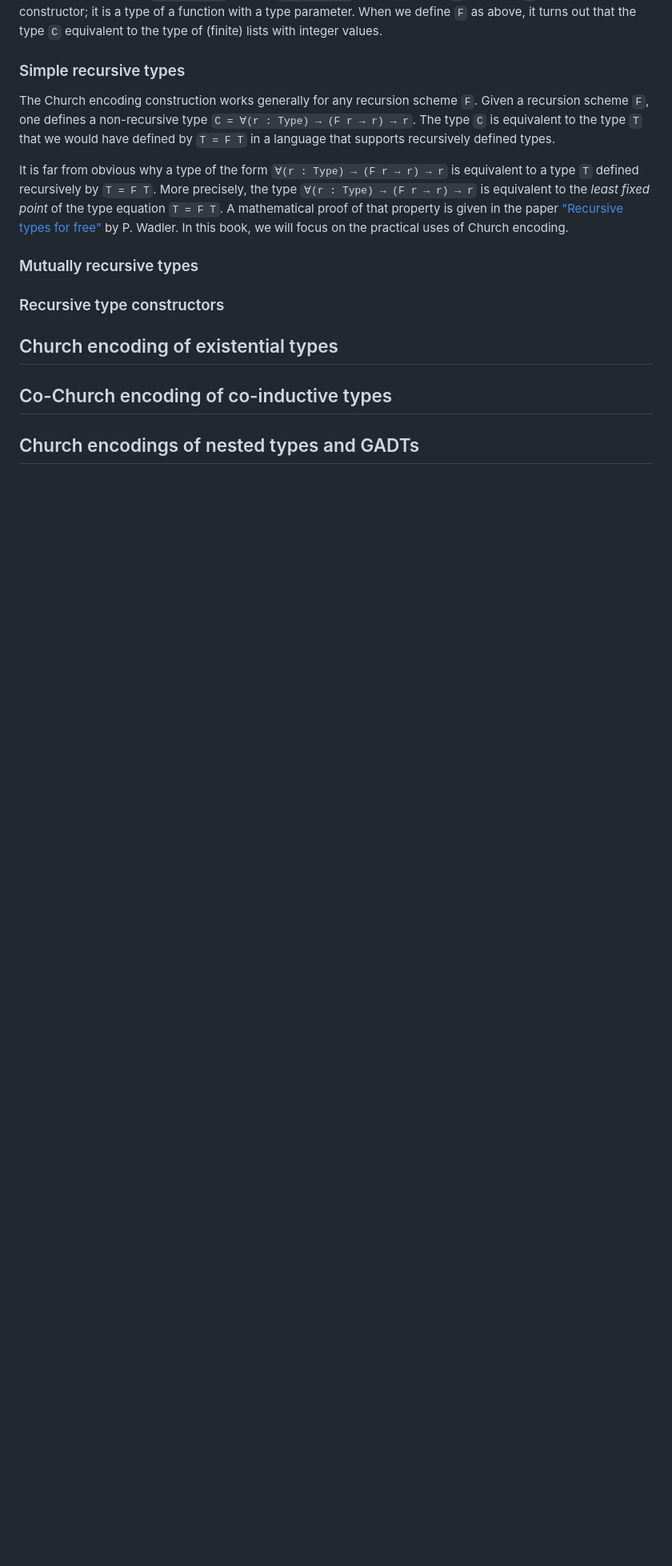
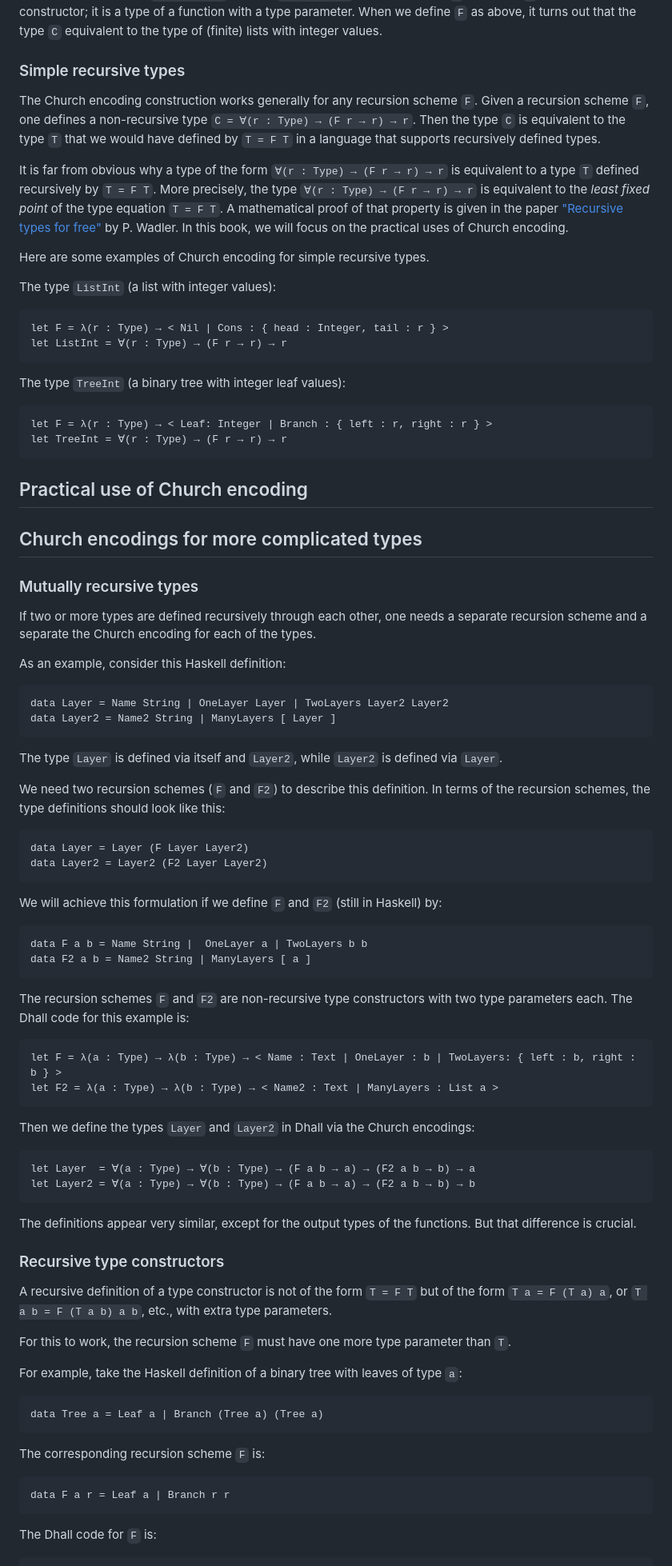
Before and after one commit to winitzki/scall, a Markdown page: tutorial/programming_dhall.md, the part around the change printed below. Shown: that part at 80% size. GitHub-like rendering; blank space fills up the shorter version.

Commit message:
wip church encoding

````diff
--- a/tutorial/programming_dhall.md
+++ b/tutorial/programming_dhall.md
@@ -1090,19 +1092,94 @@ When we define `F` as above, it turns out that the type `C` equivalent to the ty
 
 The Church encoding construction works generally for any recursion scheme `F`.
 Given a recursion scheme `F`, one defines a non-recursive type `C = ∀(r : Type) → (F r → r) → r`.
-The type `C` is equivalent to the type `T` that we would have defined by `T = F T` in a language that supports recursively defined types.
+Then the type `C` is equivalent to the type `T` that we would have defined by `T = F T` in a language that supports recursively defined types.
 
 It is far from obvious why a type of the form `∀(r : Type) → (F r → r) → r` is equivalent to a type `T` defined recursively by `T = F T`.
 More precisely, the type `∀(r : Type) → (F r → r) → r` is equivalent to the _least fixed point_ of the type equation `T = F T`.
 A mathematical proof of that property is given in the paper ["Recursive types for free"](https://homepages.inf.ed.ac.uk/wadler/papers/free-rectypes/free-rectypes.txt) by P. Wadler.
 In this book, we will focus on the practical uses of Church encoding.
 
+Here are some examples of Church encoding for simple recursive types.
+
+The type `ListInt` (a list with integer values):
+
+```dhall
+let F = λ(r : Type) → < Nil | Cons : { head : Integer, tail : r } >
+let ListInt = ∀(r : Type) → (F r → r) → r
+```
+
+The type `TreeInt` (a binary tree with integer leaf values):
+
+```dhall
+let F = λ(r : Type) → < Leaf: Integer | Branch : { left : r, right : r } >
+let TreeInt = ∀(r : Type) → (F r → r) → r
+```
+
+## Practical use of Church encoding
+
+## Church encodings for more complicated types
+
 ### Mutually recursive types
+
+If two or more types are defined recursively through each other, one needs a separate recursion scheme and a separate the Church encoding for each of the types.
+
+As an example, consider this Haskell definition:
+
+```haskell
+data Layer = Name String | OneLayer Layer | TwoLayers Layer2 Layer2
+data Layer2 = Name2 String | ManyLayers [ Layer ]
+```
+
+The type `Layer` is defined via itself and `Layer2`, while `Layer2` is defined via `Layer`.
+
+We need two recursion schemes (`F` and `F2`) to describe this definition. In terms of the recursion schemes, the type definitions should look like this:
+
+```haskell
+data Layer = Layer (F Layer Layer2)
+data Layer2 = Layer2 (F2 Layer Layer2)
+```
+
+We will achieve this formulation if we define `F` and `F2` (still in Haskell) by:
+
+```haskell
+data F a b = Name String |  OneLayer a | TwoLayers b b
+data F2 a b = Name2 String | ManyLayers [ a ]
+```
+
+The recursion schemes `F` and `F2` are non-recursive type constructors with two type parameters each. The Dhall code for this example is:
+
+```dhall
+let F = λ(a : Type) → λ(b : Type) → < Name : Text | OneLayer : b | TwoLayers: { left : b, right : b } >
+let F2 = λ(a : Type) → λ(b : Type) → < Name2 : Text | ManyLayers : List a >
+```
+
+Then we define the types `Layer` and `Layer2` in Dhall via the Church encodings:
+
+```dhall
+let Layer  = ∀(a : Type) → ∀(b : Type) → (F a b → a) → (F2 a b → b) → a
+let Layer2 = ∀(a : Type) → ∀(b : Type) → (F a b → a) → (F2 a b → b) → b
+```
+
+The definitions appear very similar, except for the output types of the functions.
+But that difference is crucial.
 
 ### Recursive type constructors
 
-## Church encoding of existential types
+A recursive definition of a type constructor is not of the form `T = F T` but of the form `T a = F (T a) a`, or `T a b = F (T a b) a b`, etc., with extra type parameters.
 
-## Co-Church encoding of co-inductive types
+For this to work, the recursion scheme `F` must have one more type parameter than `T`.
 
-## Church encodings of nested types and GADTs
+For example, take the Haskell definition of a binary tree with leaves of type `a`:
+
+```haskell
+data Tree a = Leaf a | Branch (Tree a) (Tree a)
+```
+
+The corresponding recursion scheme `F` is:
+
+```haskell
+data F a r = Leaf a | Branch r r
+```
+
+The Dhall code for `F` is:
+
````
Also changed, not shown: other parts of tutorial/programming_dhall.md (+45 -1 lines).
